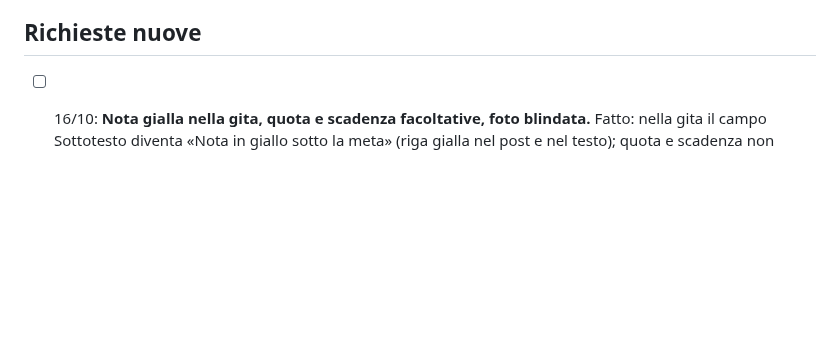
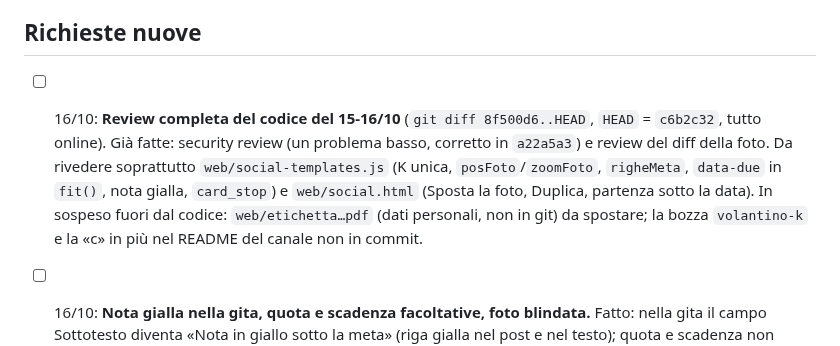
Before and after one commit to Darkglassd3v/sciclub-donbosco, a Markdown page: TODO.md, the part around the change. GitHub-like rendering; blank space fills up the shorter version.

Commit message:
docs(todo): review del codice del 15-16/10 da fare [skip ci]

```diff
--- a/TODO.md
+++ b/TODO.md
@@ -22,6 +22,12 @@
 
 ## Richieste nuove
 
+- [ ] 16/10: **Review completa del codice del 15-16/10** (`git diff 8f500d6..HEAD`, `HEAD` = `c6b2c32`,
+      tutto online). Già fatte: security review (un problema basso, corretto in `a22a5a3`) e review del
+      diff della foto. Da rivedere soprattutto `web/social-templates.js` (K unica, `posFoto`/`zoomFoto`,
+      `righeMeta`, `data-due` in `fit()`, nota gialla, `card_stop`) e `web/social.html` (Sposta la foto,
+      Duplica, partenza sotto la data). In sospeso fuori dal codice: `web/etichetta…pdf` (dati personali,
+      non in git) da spostare; la bozza `volantino-k` e la «c» in più nel README del canale non in commit.
 - [ ] 16/10: **Nota gialla nella gita, quota e scadenza facoltative, foto blindata.** Fatto: nella
       gita il campo Sottotesto diventa «Nota in giallo sotto la meta» (riga gialla nel post e nel
       testo); quota e scadenza non fanno più segnare la gita «Da completare»; dalla security review,
```
